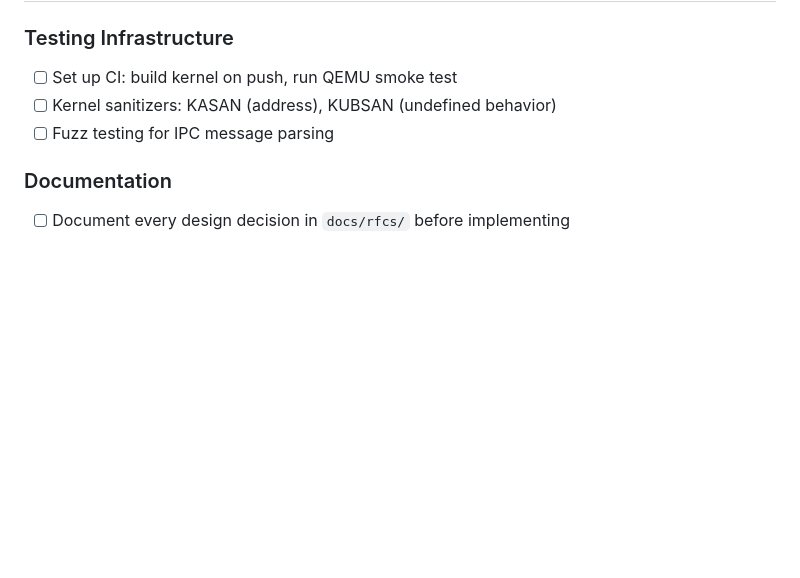
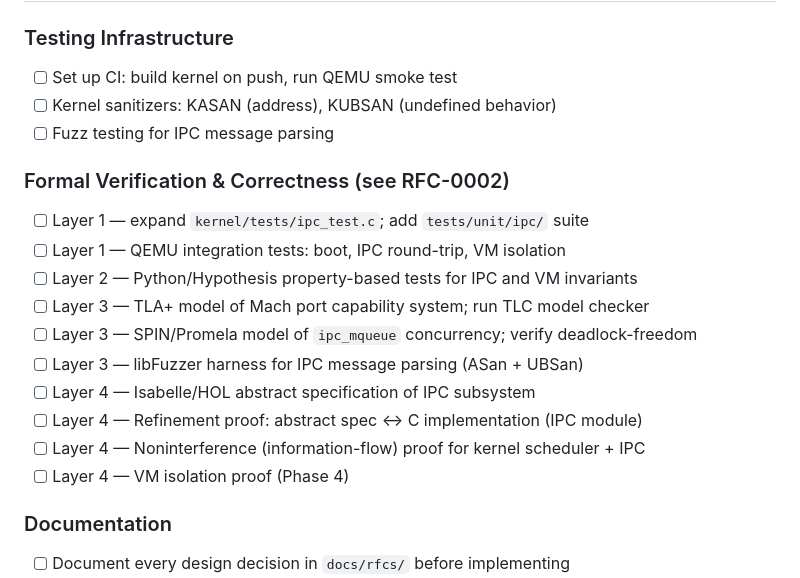
Before and after one commit to concept10/unhx, a Markdown page: TASKS.md, the part around the change. GitHub-like rendering; blank space fills up the shorter version.

Commit message:
Add RFC-0002: kernel functional correctness verification and testing strategy
Co-authored-by: concept10 <536986+concept10@users.noreply.github.com>

```diff
--- a/TASKS.md
+++ b/TASKS.md
@@ -188,6 +188,18 @@ Check off items as they are completed.
 - [ ] Kernel sanitizers: KASAN (address), KUBSAN (undefined behavior)
 - [ ] Fuzz testing for IPC message parsing
 
+### Formal Verification & Correctness (see RFC-0002)
+- [ ] Layer 1 — expand `kernel/tests/ipc_test.c`; add `tests/unit/ipc/` suite
+- [ ] Layer 1 — QEMU integration tests: boot, IPC round-trip, VM isolation
+- [ ] Layer 2 — Python/Hypothesis property-based tests for IPC and VM invariants
+- [ ] Layer 3 — TLA+ model of Mach port capability system; run TLC model checker
+- [ ] Layer 3 — SPIN/Promela model of `ipc_mqueue` concurrency; verify deadlock-freedom
+- [ ] Layer 3 — libFuzzer harness for IPC message parsing (ASan + UBSan)
+- [ ] Layer 4 — Isabelle/HOL abstract specification of IPC subsystem
+- [ ] Layer 4 — Refinement proof: abstract spec ↔ C implementation (IPC module)
+- [ ] Layer 4 — Noninterference (information-flow) proof for kernel scheduler + IPC
+- [ ] Layer 4 — VM isolation proof (Phase 4)
+
 ### Documentation
 - [ ] Document every design decision in `docs/rfcs/` before implementing
 - [ ] Write historical context for each source in `archive/`
```
Also changed, not shown: docs/rfcs/RFC-0002-kernel-verification.md (added, +527 -0 lines), docs/roadmap.md (+7 -0 lines).
